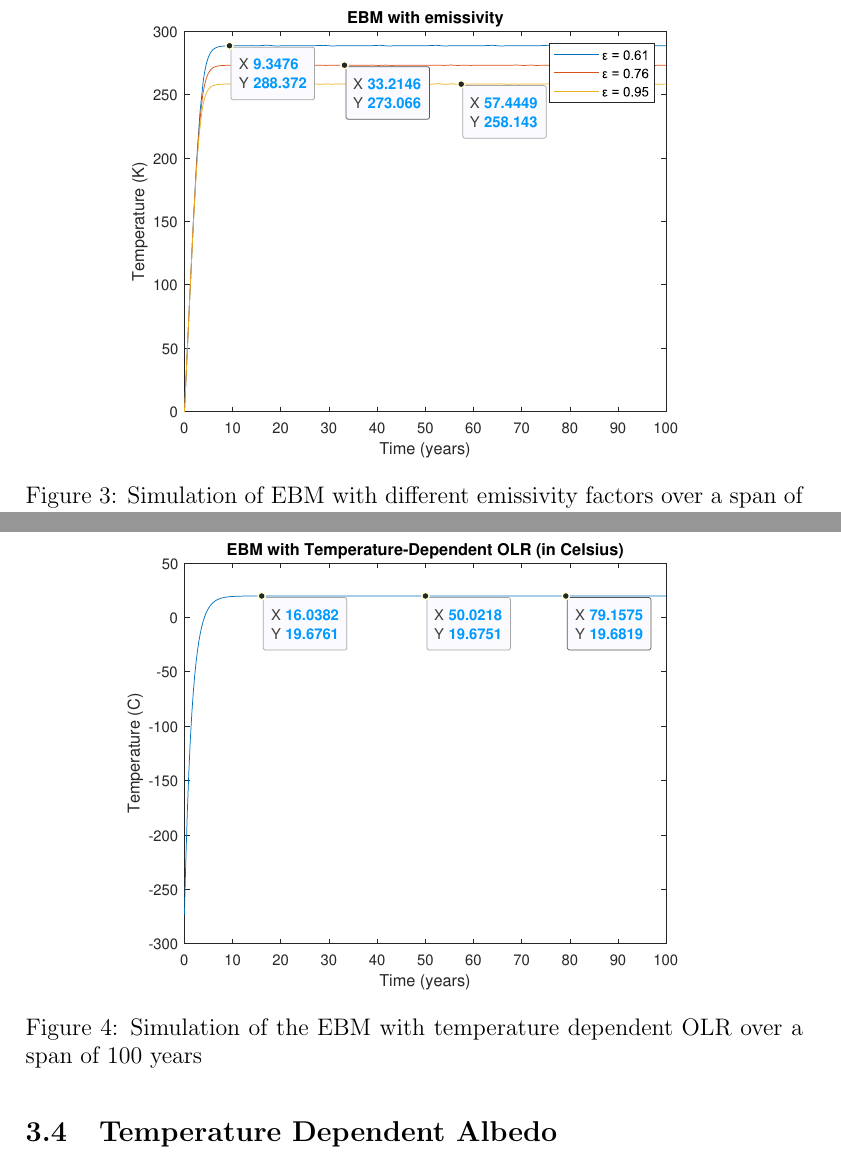
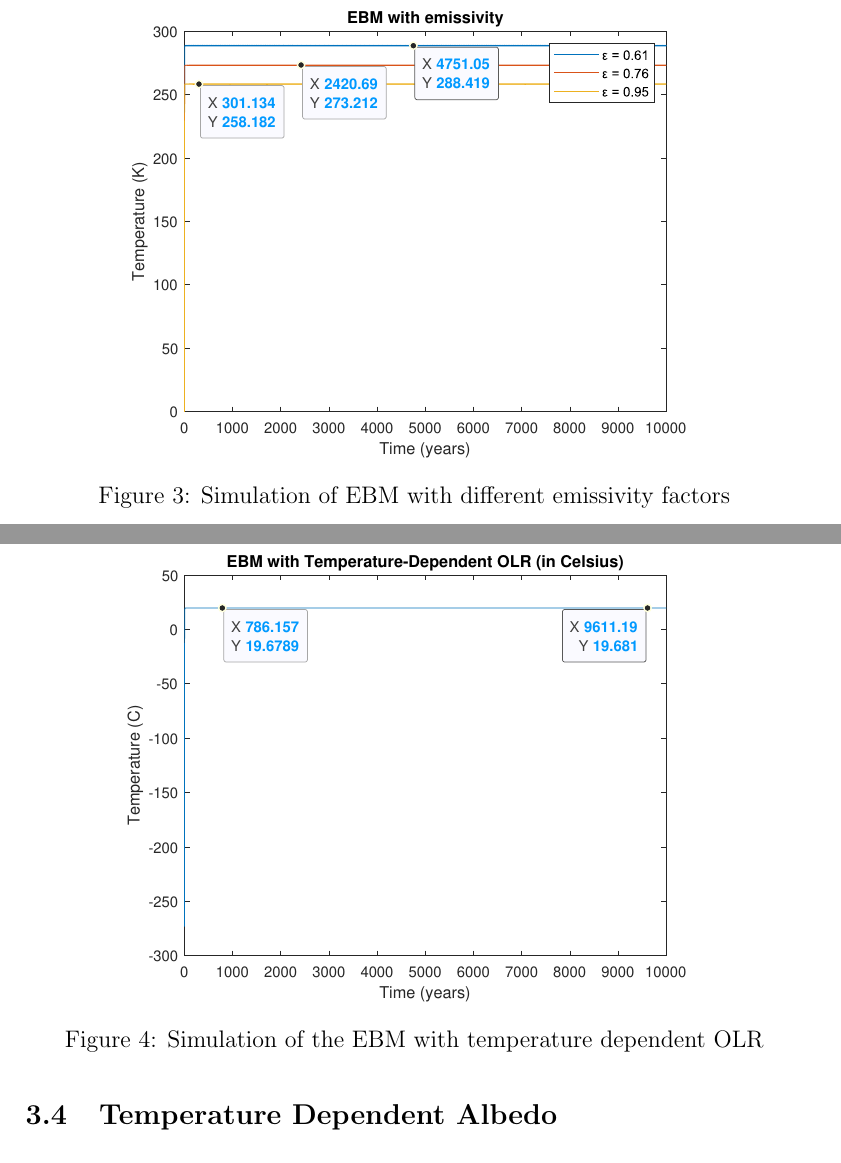
Before and after one commit to nobourge/earth-global-average-temperature-evolution-modelisation, a LaTeX document (doc/out/report.tex): two parts of pages 5 and 6 of 9, joined at a grey line, cut so that both start at the same text. Compiled offline with pdfLaTeX.

Commit message:
refactor: adjusted the time span to 10000 years

```diff
--- a/doc/out/report.tex
+++ b/doc/out/report.tex
@@ -105,7 +105,7 @@ in the energy balance model.
 \begin{figure}[H]
     \centering
     \includegraphics[width=0.8\textwidth]{images/ebm_emissivity_diff.eps}
-    \caption{Simulation of EBM with different emissivity factors over a span of 100 years}
+    \caption{Simulation of EBM with different emissivity factors}
     % \caption{EBM simulation with typical $\epsilon=0.61$,
     % $\epsilon=0.76$,
     % showing negligible temperature change,
@@ -127,7 +127,7 @@ The equilibrium temperature under this model, represented by the equation \( R\f
 \begin{figure}[H]
     \centering
     \includegraphics[width=0.8\textwidth]{images/temperature_dependent_olr.eps}
-    \caption{Simulation of the EBM with temperature dependent OLR over a span of 100 years}
+    \caption{Simulation of the EBM with temperature dependent OLR}
     \label{fig:ebm_temperature_olr}
 \end{figure}
 
```
Also changed, not shown: doc/out/images/albedo_extremes.eps, doc/out/images/ebm_basic.eps, doc/out/images/ebm_emissivity_0.eps, doc/out/images/ebm_emissivity_diff.eps, doc/out/images/temperature_dependent_olr.eps, doc/out/report.pdf, doc/out/report.tex (10 more changed lines), 1 other file.
